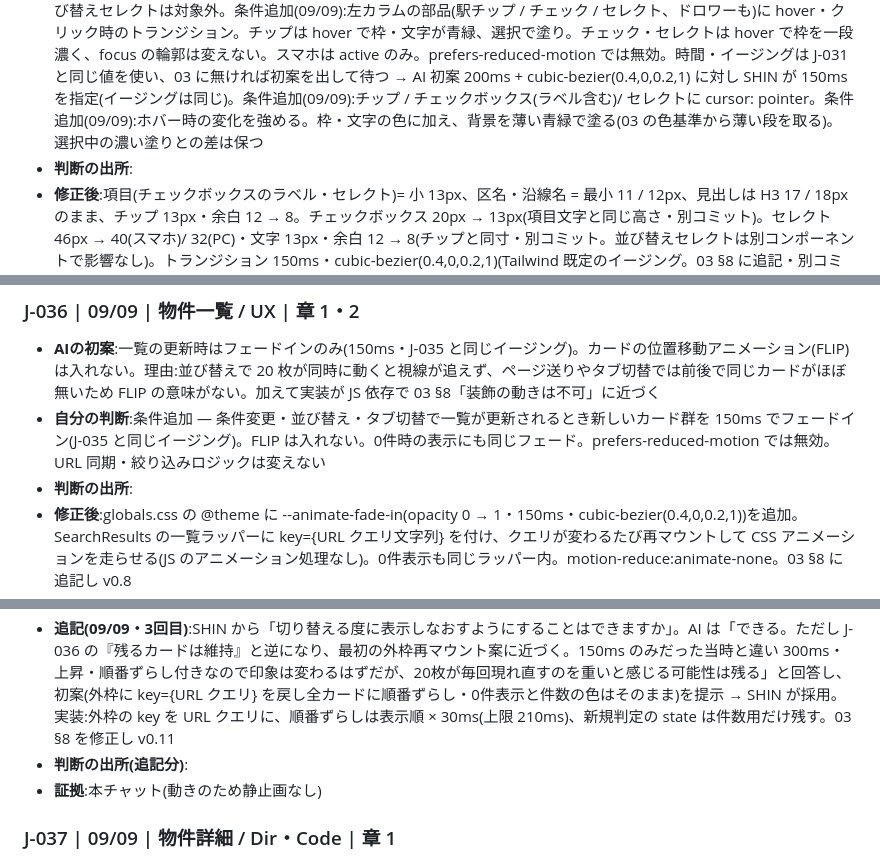
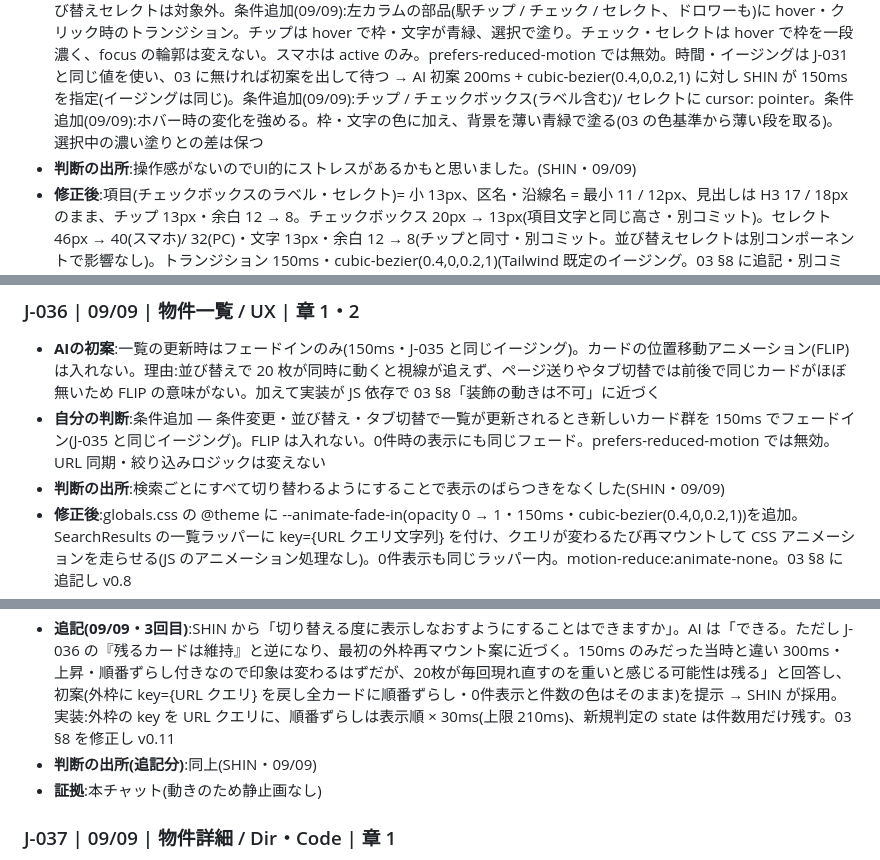
Before and after one commit to shinmori2020/hirakiya-fudosan, a Markdown page: docs/記録シート.md, 3 parts joined by grey strips. Drawn GitHub-style.

Commit message:
docs: add J-035 J-036 sources
Co-Authored-By: Claude Opus 5 (1M context) <noreply@anthropic.com>

```diff
--- a/docs/記録シート.md
+++ b/docs/記録シート.md
@@ -330,19 +330,19 @@
 ### J-035 | 09/09 | 物件一覧 / Des | 章 2
 - **AIの初案**:絞り込み欄(PC 左カラム・ドロワー)の項目文字は本文と同じサイズ(15 / 16px)。区名・沿線名の小見出しは 小 13px。チップは 13px・内側余白 12
 - **自分の判断**:条件追加 — SHIN が「大きい」と指摘。項目文字は本文より1段小さく、区名・沿線名はさらに1段小さく。「エリア」「駅」の見出しは変えない。チップの内側余白は文字に合わせて1段詰める。px は 03 §4 のスケールから取る。条件追加(09/09):チェックボックスの四角が文字に対して大きい。下げた後の項目文字サイズに合わせる(文字の高さと同程度・03 の文字スケールから)。色・角丸は変えない。ドロワー側も同じ。条件追加(09/09):家賃・築年数・面積のセレクトも他の部品に合わせて縮める(文字 13px・高さは項目チェック行と釣り合う程度・余白スケールから)。並び替えセレクトは対象外。条件追加(09/09):左カラムの部品(駅チップ / チェック / セレクト、ドロワーも)に hover・クリック時のトランジション。チップは hover で枠・文字が青緑、選択で塗り。チェック・セレクトは hover で枠を一段濃く、focus の輪郭は変えない。スマホは active のみ。prefers-reduced-motion では無効。時間・イージングは J-031 と同じ値を使い、03 に無ければ初案を出して待つ → AI 初案 200ms + cubic-bezier(0.4,0,0.2,1) に対し SHIN が 150ms を指定(イージングは同じ)。条件追加(09/09):チップ / チェックボックス(ラベル含む)/ セレクトに cursor: pointer。条件追加(09/09):ホバー時の変化を強める。枠・文字の色に加え、背景を薄い青緑で塗る(03 の色基準から薄い段を取る)。選択中の濃い塗りとの差は保つ
-- **判断の出所**:
+- **判断の出所**:操作感がないのでUI的にストレスがあるかもと思いました。(SHIN・09/09)
 - **修正後**:項目(チェックボックスのラベル・セレクト)= 小 13px、区名・沿線名 = 最小 11 / 12px、見出しは H3 17 / 18px のまま、チップ 13px・余白 12 → 8。チェックボックス 20px → 13px(項目文字と同じ高さ・別コミット)。セレクト 46px → 40(スマホ)/ 32(PC)・文字 13px・余白 12 → 8(チップと同寸・別コミット。並び替えセレクトは別コンポーネントで影響なし)。トランジション 150ms・cubic-bezier(0.4,0,0.2,1)(Tailwind 既定のイージング。03 §8 に追記・別コミット)。チェックは native の border が変えられないため 1px の outline を同位置に重ねて枠を濃く見せる。hover 背景は 03 §2 の新着バッジ背景 #E0F2F1(03 内の値で提案なし)。チップ・チェックラベル・セレクトに cursor: pointer。すべて 03 §4 のスケール内で提案なし。03 §6 に追記し v0.7
 - **証拠**:docs/screenshots/J-035-before-{1280,375}.png / J-035-after-{1280,375}.png・本チャット
 
 ### J-036 | 09/09 | 物件一覧 / UX | 章 1・2
 - **AIの初案**:一覧の更新時はフェードインのみ(150ms・J-035 と同じイージング)。カードの位置移動アニメーション(FLIP)は入れない。理由:並び替えで 20 枚が同時に動くと視線が追えず、ページ送りやタブ切替では前後で同じカードがほぼ無いため FLIP の意味がない。加えて実装が JS 依存で 03 §8「装飾の動きは不可」に近づく
 - **自分の判断**:条件追加 — 条件変更・並び替え・タブ切替で一覧が更新されるとき新しいカード群を 150ms でフェードイン(J-035 と同じイージング)。FLIP は入れない。0件時の表示にも同じフェード。prefers-reduced-motion では無効。URL 同期・絞り込みロジックは変えない
-- **判断の出所**:
+- **判断の出所**:検索ごとにすべて切り替わるようにすることで表示のばらつきをなくした(SHIN・09/09)
 - **修正後**:globals.css の @theme に --animate-fade-in(opacity 0 → 1・150ms・cubic-bezier(0.4,0,0.2,1))を追加。SearchResults の一覧ラッパーに key={URL クエリ文字列} を付け、クエリが変わるたび再マウントして CSS アニメーションを走らせる(JS のアニメーション処理なし)。0件表示も同じラッパー内。motion-reduce:animate-none。03 §8 に追記し v0.8
 - **追記(09/09)**:初案(外枠に key={URL クエリ} を付けて一覧全体を再マウントしフェード)を SHIN が「切り替わりがチカチカする」と却下。カード単位のフェードに変更:外枠の key を外し、カードは物件番号を key にして残るカードは維持、新しくマウントされる li だけ animate-fade-in(150ms・同じイージング)、消えるカードは即時、0件表示は現れる時に1回だけフェード。並び替えは同じ key の並べ替えなのでフェードしない。SHIN 側の指示が「一覧が更新されるとき新しいカード群をフェードイン」までで、外枠ごとか差分かを詰めていなかった。03 §8 を修正し v0.9
 - **追記(09/09・2回目)**:カード単位の 150ms フェードを SHIN が「変化が視覚的に分かりにくい」と却下。条件追加:1 新規カードのアニメーションは不透明度 0→1 + translateY(8px→0)を 300ms(J-035 と同じイージング。開閉の 150〜200ms とは別枠) 2 順番ずらし:新規カードに1枚 30ms ずつ遅延、8枚目以降は同時(最大遅延 210ms) 3 件数表示の数字が変わった時、数字の色を青緑から通常色へ 300ms で戻す。消えるカードは即時のまま、0件表示も新規要素として同じ、prefers-reduced-motion では全部無効。実装:直前の描画(URL クエリ単位)の物件番号を state に保存し、無かった物件番号を新規と判定して、新規の中での順番 × 30ms を animation-delay に。件数は key={件数} で再マウントし count-flash(初回は光らせない)。03 §8 を修正し v0.10
 - **追記(09/09・3回目)**:SHIN から「切り替える度に表示しなおすようにすることはできますか」。AI は「できる。ただし J-036 の『残るカードは維持』と逆になり、最初の外枠再マウント案に近づく。150ms のみだった当時と違い 300ms・上昇・順番ずらし付きなので印象は変わるはずだが、20枚が毎回現れ直すのを重いと感じる可能性は残る」と回答し、初案(外枠に key={URL クエリ} を戻し全カードに順番ずらし・0件表示と件数の色はそのまま)を提示 → SHIN が採用。実装:外枠の key を URL クエリに、順番ずらしは表示順 × 30ms(上限 210ms)、新規判定の state は件数用だけ残す。03 §8 を修正し v0.11
-- **判断の出所(追記分)**:
+- **判断の出所(追記分)**:同上(SHIN・09/09)
 - **証拠**:本チャット(動きのため静止画なし)
 
 ### J-037 | 09/09 | 物件詳細 / Dir・Code | 章 1
```
